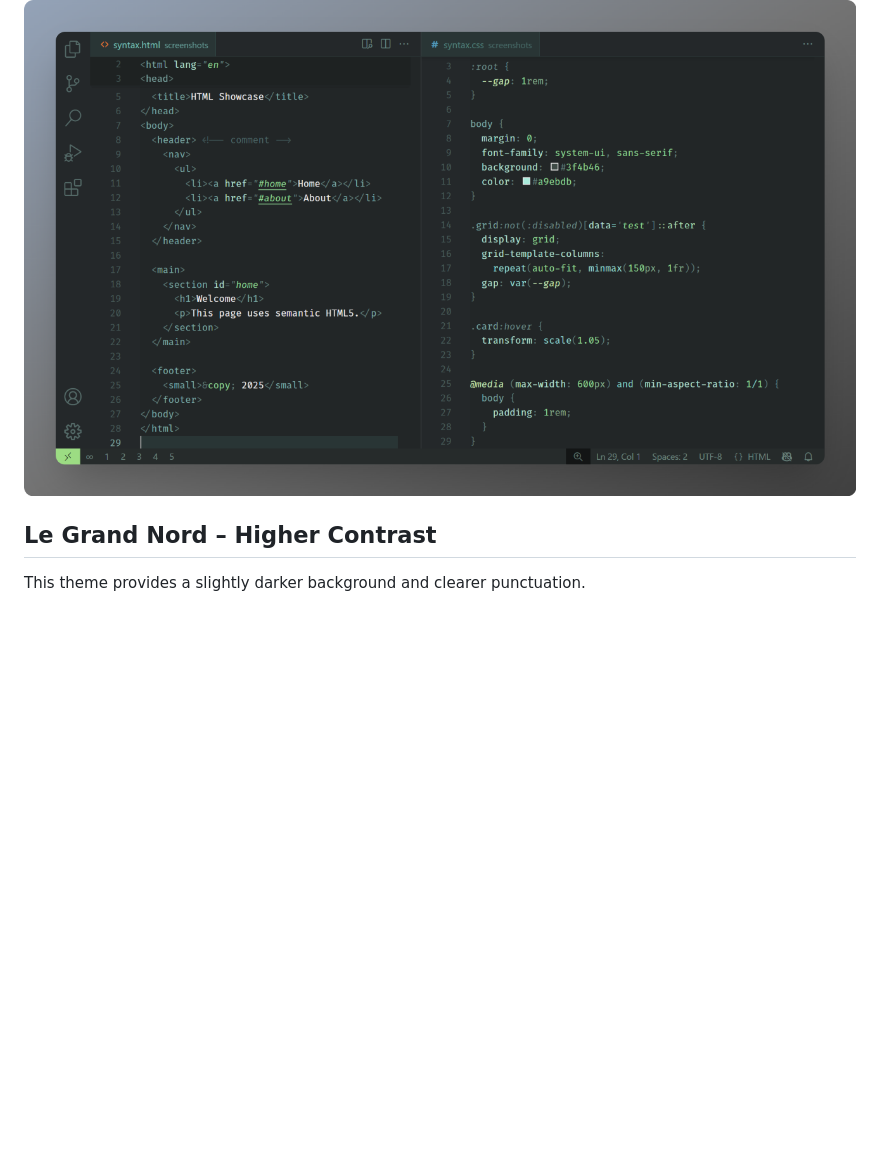
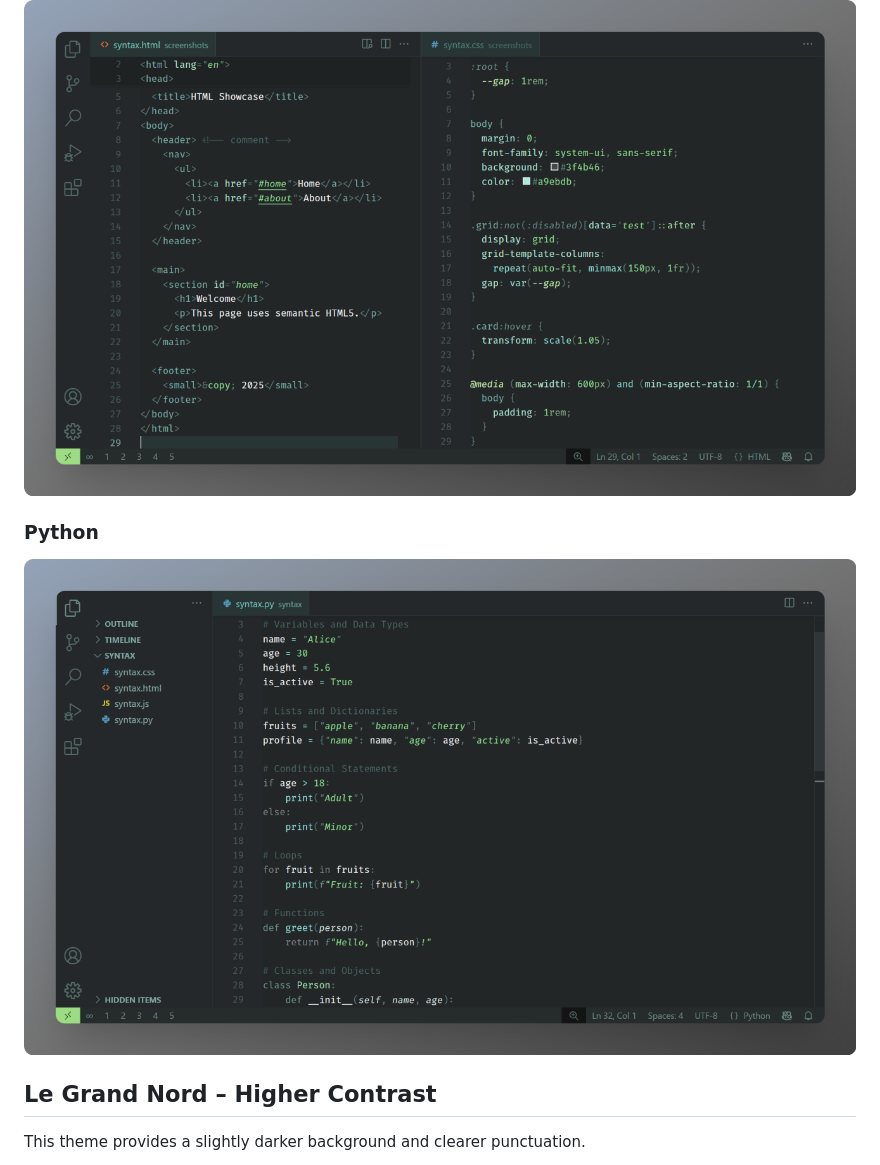
Before and after one commit to ncodefun/le-grand-nord, a Markdown page: README.md, the part around the change printed below. Drawn GitHub-style; pictures changed too: screenshots/LGN--PY.png (added); blank space fills up the shorter version.

Commit message:
Add Python screenshots

```diff
--- a/README.md
+++ b/README.md
@@ -13,6 +13,9 @@ A minimalist color palette featuring cool tones and medium contrast for a calm a
 ### HTML / CSS
 ![Le Grand Nord Theme - HTML / CSS](screenshots/LGN--HTML-CSS.png)
 
+### Python
+![Le Grand Nord Theme - Python](screenshots/LGN--PY.png)
+
 
 
 ## Le Grand Nord – Higher Contrast
```
Also changed, not shown: other parts of README.md (+3 -0 lines), README_fr.md (+6 -0 lines), screenshots/LGN-HC--PY.png (added).
